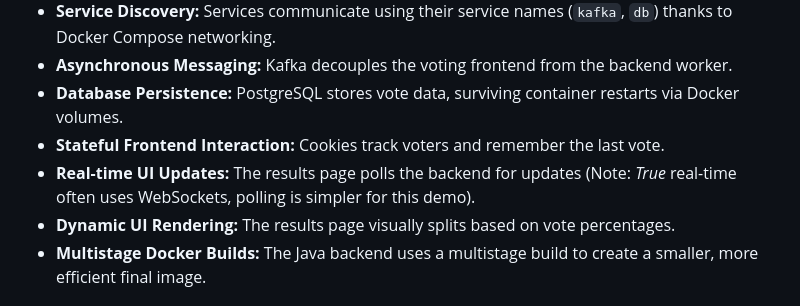
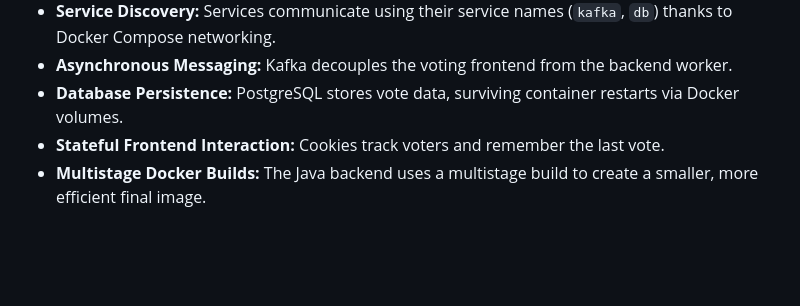
Before and after one commit to artisantek/voting-app-project, a Markdown page: README.md, the part around the change. GitHub-like rendering; blank space fills up the shorter version.

```diff
--- a/README.md
+++ b/README.md
@@ -92,8 +92,6 @@ Cast votes on the voting app, and watch the results update automatically on the
 *   **Asynchronous Messaging:** Kafka decouples the voting frontend from the backend worker.
 *   **Database Persistence:** PostgreSQL stores vote data, surviving container restarts via Docker volumes.
 *   **Stateful Frontend Interaction:** Cookies track voters and remember the last vote.
-*   **Real-time UI Updates:** The results page polls the backend for updates (Note: *True* real-time often uses WebSockets, polling is simpler for this demo).
-*   **Dynamic UI Rendering:** The results page visually splits based on vote percentages.
 *   **Multistage Docker Builds:** The Java backend uses a multistage build to create a smaller, more efficient final image.
 
 ## Stopping the App
```
